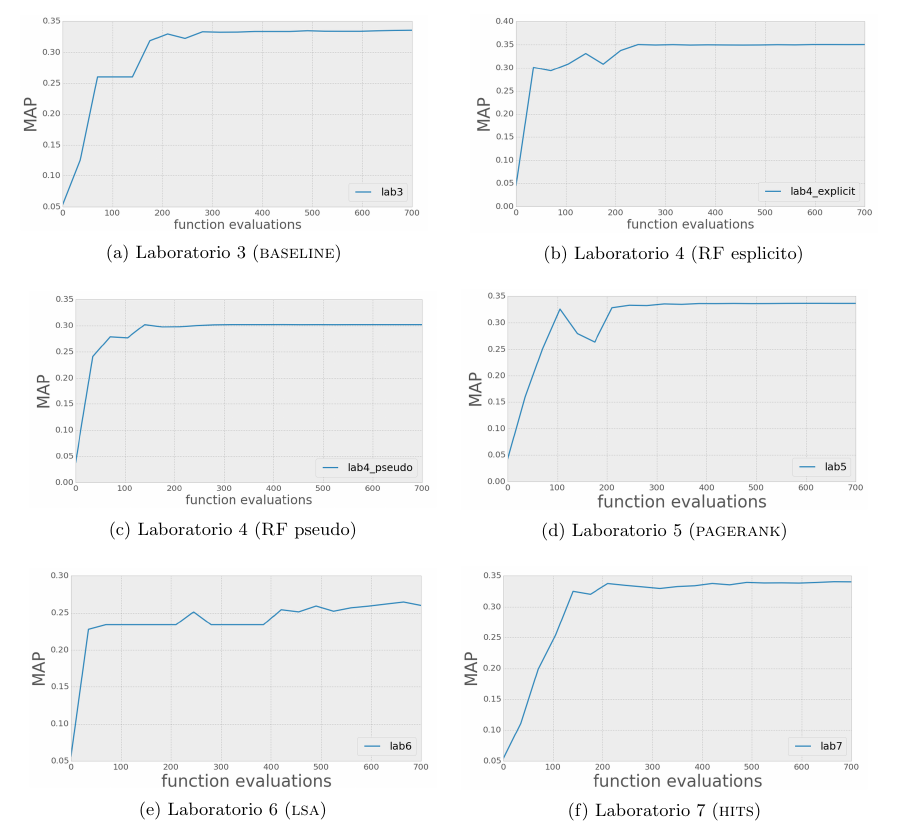
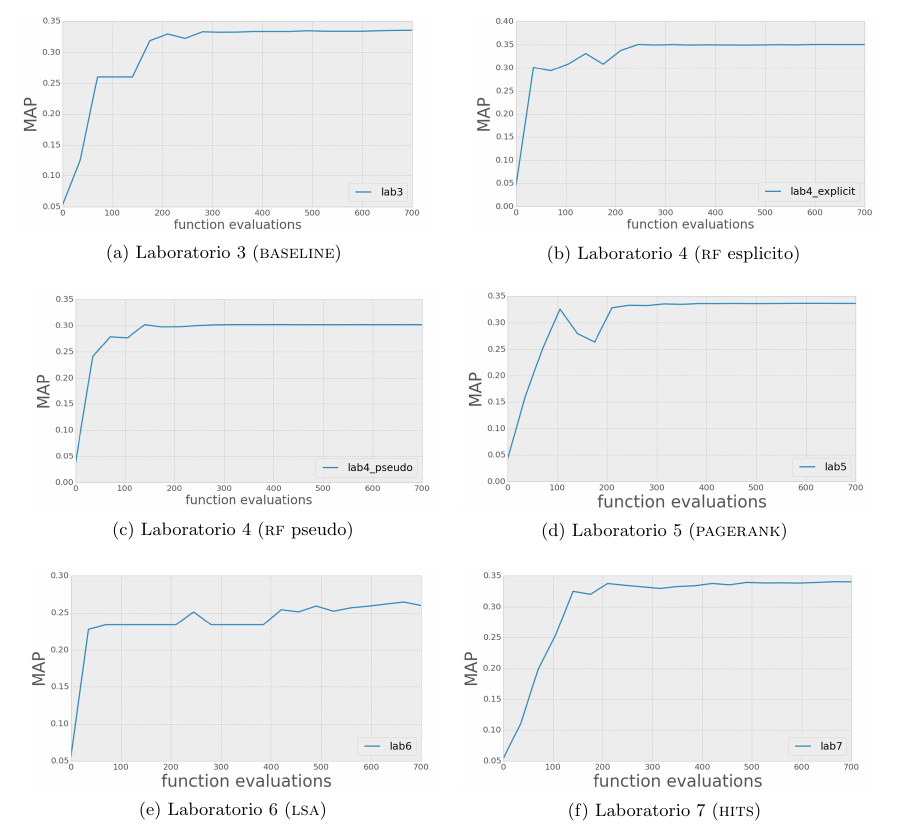
Before and after one commit to giuliolovisotto/information-retrieval, a LaTeX paper (Final/final.tex, which reads Final/sections/metodologia.tex): part of page 6 of 10, cut so that both start at the same text. Compiled offline with pdfLaTeX.

Commit message:
textsc in section 2.8

```diff
--- a/Final/sections/metodologia.tex
+++ b/Final/sections/metodologia.tex
@@ -134,7 +134,7 @@ Figura \ref{fig:es_all} riporta l'andamento della MAP durante l'ottimizzazione d
             \centering
             \includegraphics[width=\textwidth]{figures/es_lab4_e.png}
             \caption[]%
-            {{\small Laboratorio 4 (\textsc{RF} esplicito)}}
+            {{\small Laboratorio 4 (\textsc{rf} esplicito)}}
             \label{fig:es_lab4_esp}
         \end{subfigure}
         \vskip\baselineskip
@@ -142,7 +142,7 @@ Figura \ref{fig:es_all} riporta l'andamento della MAP durante l'ottimizzazione d
             \centering
             \includegraphics[width=\textwidth]{figures/es_lab4_p.png}
             \caption[]%
-            {{\small Laboratorio 4 (\textsc{RF} pseudo)}}
+            {{\small Laboratorio 4 (\textsc{rf} pseudo)}}
             \label{fig:es_lab4_pse}
         \end{subfigure}
         \quad
```
